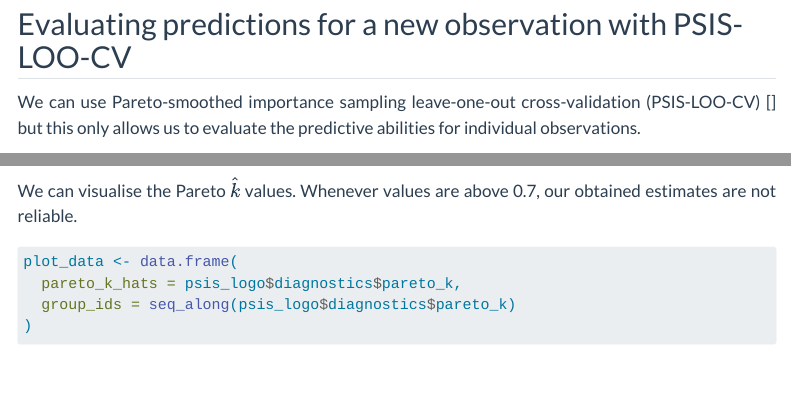
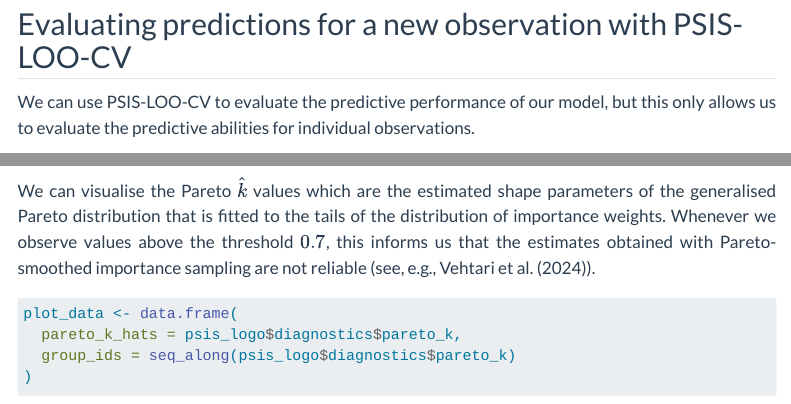
Before and after one commit to annariha/annariha.github.io, a Quarto document (casestudies/approx-logo-cv/index.qmd): the page in a window 1100 px wide, from 2020 px down, and a second part further down, joined at a grey line. Rendered offline with R 4.5, knitr and Pandoc in place of Quarto, with nearby package versions; some code elsewhere in the file could not run offline; menus at the side of the page are left out; long lines of code are wrapped.

Commit message:
added a bit more explanation for Pareto k hats

````diff
--- a/casestudies/approx-logo-cv/index.qmd
+++ b/casestudies/approx-logo-cv/index.qmd
@@ -116,7 +116,7 @@ fit_cumulative <- brm(
 
 ## Evaluating predictions for a new observation with PSIS-LOO-CV
 
-We can use Pareto-smoothed importance sampling leave-one-out cross-validation (PSIS-LOO-CV) [] but this only allows us to evaluate the predictive abilities for individual observations.
+We can use PSIS-LOO-CV to evaluate the predictive performance of our model, but this only allows us to evaluate the predictive abilities for individual observations.
 
 ```{r}
 loo_psis <- loo(fit_cumulative)
@@ -226,7 +226,7 @@ psis_logo <- psis(log_ratios, r_eff = r_eff)
 psis_logo
 ```
 
-We can visualise the Pareto $\hat{k}$ values. Whenever values are above 0.7, our obtained estimates are not reliable.
+We can visualise the Pareto $\hat{k}$ values which are the estimated shape parameters of the generalised Pareto distribution that is fitted to the tails of the distribution of importance weights. Whenever we observe values above the threshold $0.7$, this informs us that the estimates obtained with Pareto-smoothed importance sampling are not reliable (see, e.g., @vehtari_pareto_2024).
 
 ```{r}
 #| label: plot-pareto-k-psis-logo
````
Also changed, not shown: casestudies/approx-logo-cv/index.qmd (2 more changed lines).
